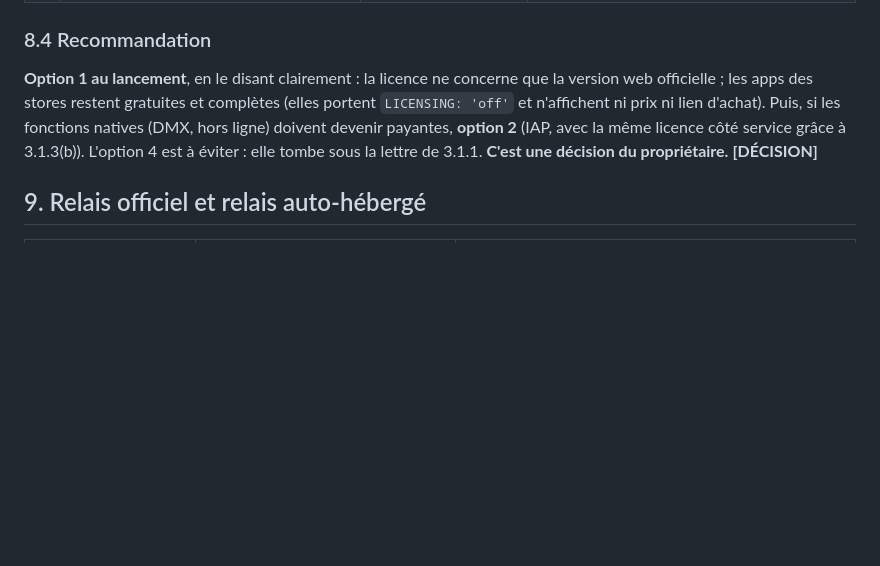
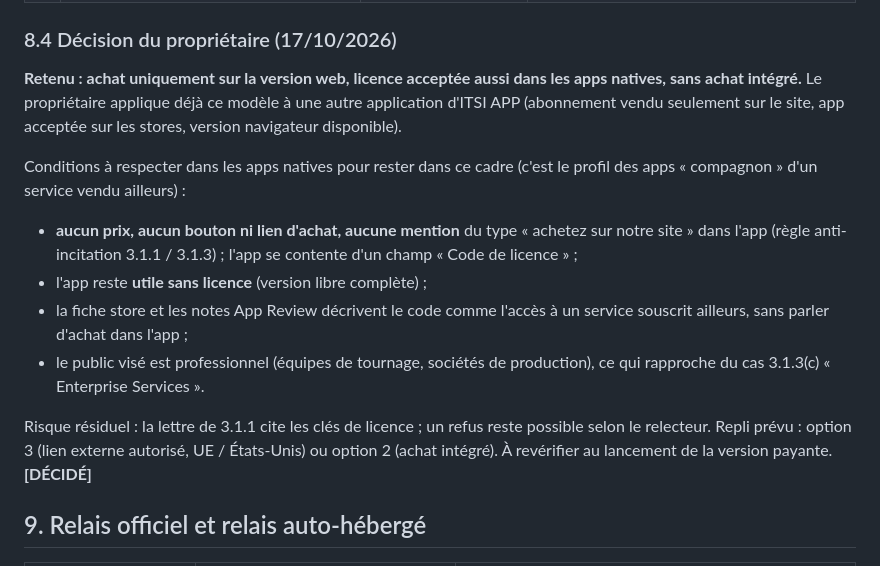
Before and after one commit to Pierre-ITSI/cine-light, a Markdown page: docs/LICENSING.md, the part around the change. Rendered like a GitHub page; blank space fills up the shorter version.

Commit message:
Licences : décision stores du propriétaire (achat web uniquement, code accepté dans les apps)
Co-Authored-By: Claude Opus 5.5 <noreply@anthropic.com>
Claude-Session: https://claude.ai/code/session_01L4wdzj4jugYFPXCFcBEhNg

```diff
--- a/docs/LICENSING.md
+++ b/docs/LICENSING.md
@@ -462,15 +462,29 @@ non consultable depuis cet environnement : **à vérifier**).
 | **3** | **Liens externes par région** : bouton « Acheter sur le site » aux États-Unis (sans entitlement), entitlements UE/DMA, programmes Google US/UK/EEE | paiement Stripe même depuis l'app dans ces régions | **ne lève pas 3.1.1** : débloquer par clé reste interdit sans IAP (à vérifier pour les États-Unis) ; règles par pays, frais DMA, suivi juridique permanent ; le reste du monde n'est pas couvert |
 | **4** | **Apps natives sans aucun parcours d'achat**, qui se contentent de lire une licence achetée ailleurs | aucun lien, aucun prix dans l'app | **toujours risqué** : 3.1.1 vise le *déblocage* lui-même (« license keys » cités), pas seulement l'achat ; 3.1.3(b) n'autorise l'accès multiplateforme que si l'IAP existe aussi ; ni « Reader » ni 3.1.3(f). Refus probable à la revue, ou retrait plus tard |
 
-### 8.4 Recommandation
+### 8.4 Décision du propriétaire (17/10/2026)
 
-**Option 1 au lancement**, en le disant clairement : la licence ne concerne
-que la version web officielle ; les apps des stores restent gratuites et
-complètes (elles portent `LICENSING: 'off'` et n'affichent ni prix ni lien
-d'achat). Puis, si les fonctions natives (DMX, hors ligne) doivent devenir
-payantes, **option 2** (IAP, avec la même licence côté service grâce à
-3.1.3(b)). L'option 4 est à éviter : elle tombe sous la lettre de 3.1.1.
-**C'est une décision du propriétaire.** **[DÉCISION]**
+**Retenu : achat uniquement sur la version web, licence acceptée aussi dans
+les apps natives, sans achat intégré.** Le propriétaire applique déjà ce
+modèle à une autre application d'ITSI APP (abonnement vendu seulement sur le
+site, app acceptée sur les stores, version navigateur disponible).
+
+Conditions à respecter dans les apps natives pour rester dans ce cadre
+(c'est le profil des apps « compagnon » d'un service vendu ailleurs) :
+
+- **aucun prix, aucun bouton ni lien d'achat, aucune mention** du type
+  « achetez sur notre site » dans l'app (règle anti-incitation 3.1.1 /
+  3.1.3) ; l'app se contente d'un champ « Code de licence » ;
+- l'app reste **utile sans licence** (version libre complète) ;
+- la fiche store et les notes App Review décrivent le code comme l'accès à
+  un service souscrit ailleurs, sans parler d'achat dans l'app ;
+- le public visé est professionnel (équipes de tournage, sociétés de
+  production), ce qui rapproche du cas 3.1.3(c) « Enterprise Services ».
+
+Risque résiduel : la lettre de 3.1.1 cite les clés de licence ; un refus
+reste possible selon le relecteur. Repli prévu : option 3 (lien externe
+autorisé, UE / États-Unis) ou option 2 (achat intégré). À revérifier au
+lancement de la version payante. **[DÉCIDÉ]**
 
 ## 9. Relais officiel et relais auto-hébergé
 
```
